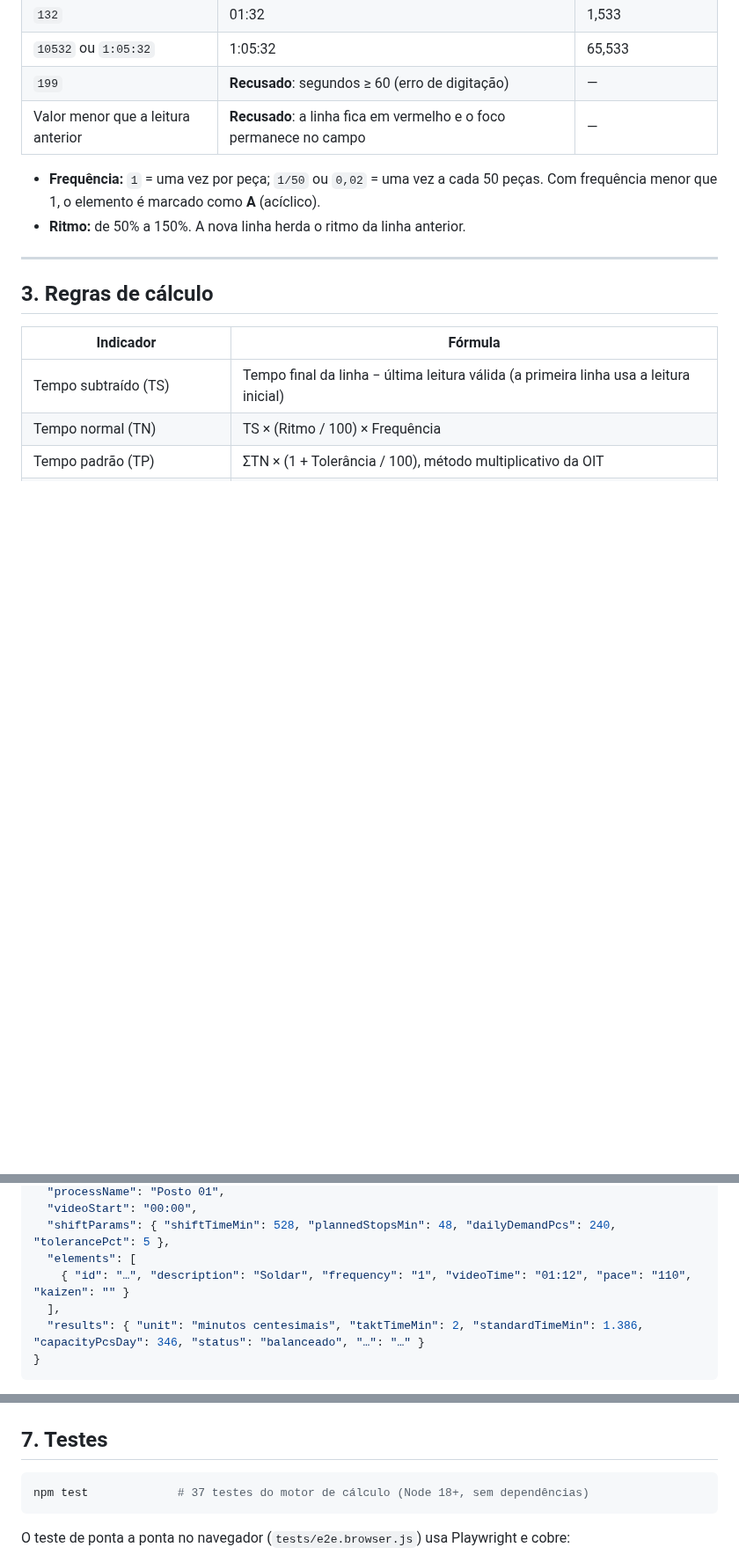
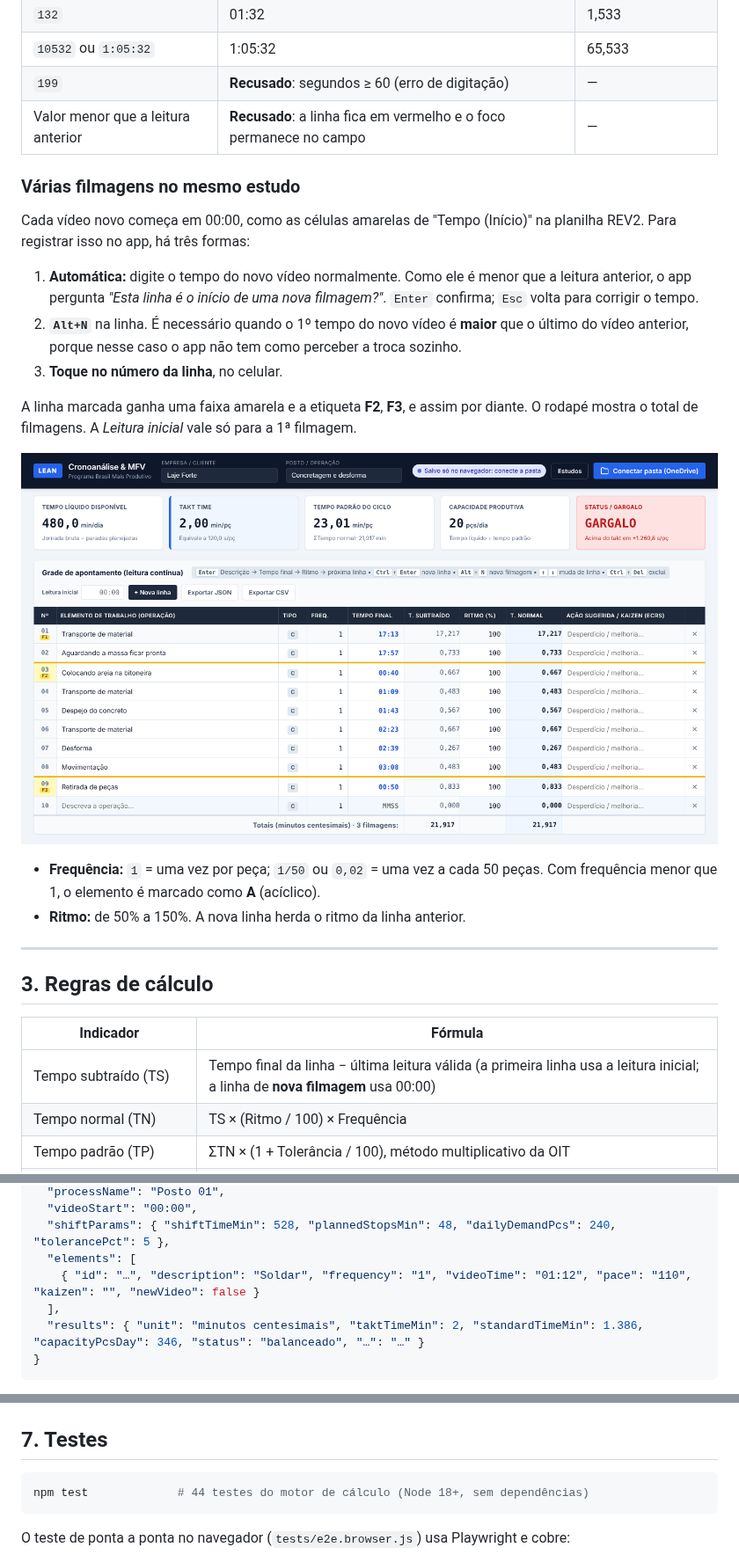
Before and after one commit to jorgesouza94eng-boop/Cronoanalise-e-MFV-B-P, a Markdown page: README.md, 3 parts joined by grey strips. Shown at 88% size. Rendered like a GitHub page; pictures changed too: docs/tela-filmagens.png (added); blank space fills up the shorter version.

````diff
--- a/README.md
+++ b/README.md
@@ -51,6 +52,18 @@ Aplicação web **local-first** e **100% sem servidor** para cronoanálise de v
 | `199` | **Recusado**: segundos ≥ 60 (erro de digitação) | — |
 | Valor menor que a leitura anterior | **Recusado**: a linha fica em vermelho e o foco permanece no campo | — |
 
+### Várias filmagens no mesmo estudo
+
+Cada vídeo novo começa em 00:00, como as células amarelas de "Tempo (Início)" na planilha REV2. Para registrar isso no app, há três formas:
+
+1. **Automática:** digite o tempo do novo vídeo normalmente. Como ele é menor que a leitura anterior, o app pergunta *"Esta linha é o início de uma nova filmagem?"*. `Enter` confirma; `Esc` volta para corrigir o tempo.
+2. **`Alt+N`** na linha. É necessário quando o 1º tempo do novo vídeo é **maior** que o último do vídeo anterior, porque nesse caso o app não tem como perceber a troca sozinho.
+3. **Toque no número da linha**, no celular.
+
+A linha marcada ganha uma faixa amarela e a etiqueta **F2**, **F3**, e assim por diante. O rodapé mostra o total de filmagens. A *Leitura inicial* vale só para a 1ª filmagem.
+
+![Várias filmagens](docs/tela-filmagens.png)
+
 - **Frequência:** `1` = uma vez por peça; `1/50` ou `0,02` = uma vez a cada 50 peças. Com frequência menor que 1, o elemento é marcado como **A** (acíclico).
 - **Ritmo:** de 50% a 150%. A nova linha herda o ritmo da linha anterior.
 
@@ -60,7 +73,7 @@ Aplicação web **local-first** e **100% sem servidor** para cronoanálise de v
 
 | Indicador | Fórmula |
 |---|---|
-| Tempo subtraído (TS) | Tempo final da linha − última leitura válida (a primeira linha usa a leitura inicial) |
+| Tempo subtraído (TS) | Tempo final da linha − última leitura válida (a primeira linha usa a leitura inicial; a linha de **nova filmagem** usa 00:00) |
 | Tempo normal (TN) | TS × (Ritmo / 100) × Frequência |
 | Tempo padrão (TP) | ΣTN × (1 + Tolerância / 100), método multiplicativo da OIT |
 | Tempo líquido disponível (TLD) | Jornada bruta − Paradas planejadas |
@@ -122,7 +135,7 @@ Ao importar no notebook um estudo editado no celular, a revisão do arquivo serv
   "videoStart": "00:00",
   "shiftParams": { "shiftTimeMin": 528, "plannedStopsMin": 48, "dailyDemandPcs": 240, "tolerancePct": 5 },
   "elements": [
-    { "id": "…", "description": "Soldar", "frequency": "1", "videoTime": "01:12", "pace": "110", "kaizen": "" }
+    { "id": "…", "description": "Soldar", "frequency": "1", "videoTime": "01:12", "pace": "110", "kaizen": "", "newVideo": false }
   ],
   "results": { "unit": "minutos centesimais", "taktTimeMin": 2, "standardTimeMin": 1.386, "capacityPcsDay": 346, "status": "balanceado", "…": "…" }
 }
@@ -153,7 +166,7 @@ Ao alterar qualquer arquivo do app, incremente `CACHE_VERSION` em `sw.js` para o
 ## 7. Testes
 
 ```bash
-npm test             # 37 testes do motor de cálculo (Node 18+, sem dependências)
+npm test             # 44 testes do motor de cálculo (Node 18+, sem dependências)
 ```
 
 O teste de ponta a ponta no navegador (`tests/e2e.browser.js`) usa Playwright e cobre:
````
Also changed, not shown: other parts of README.md (+1 -0 lines), 8 other files.
